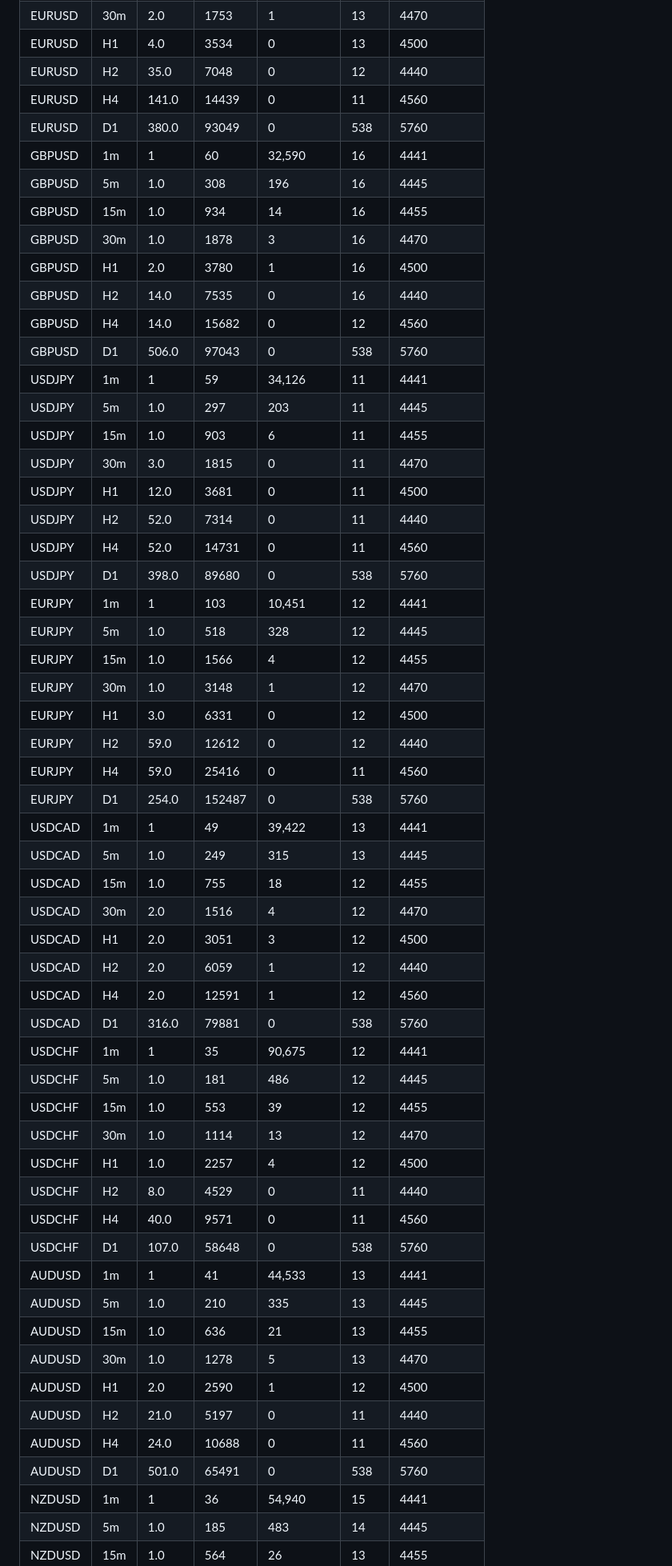
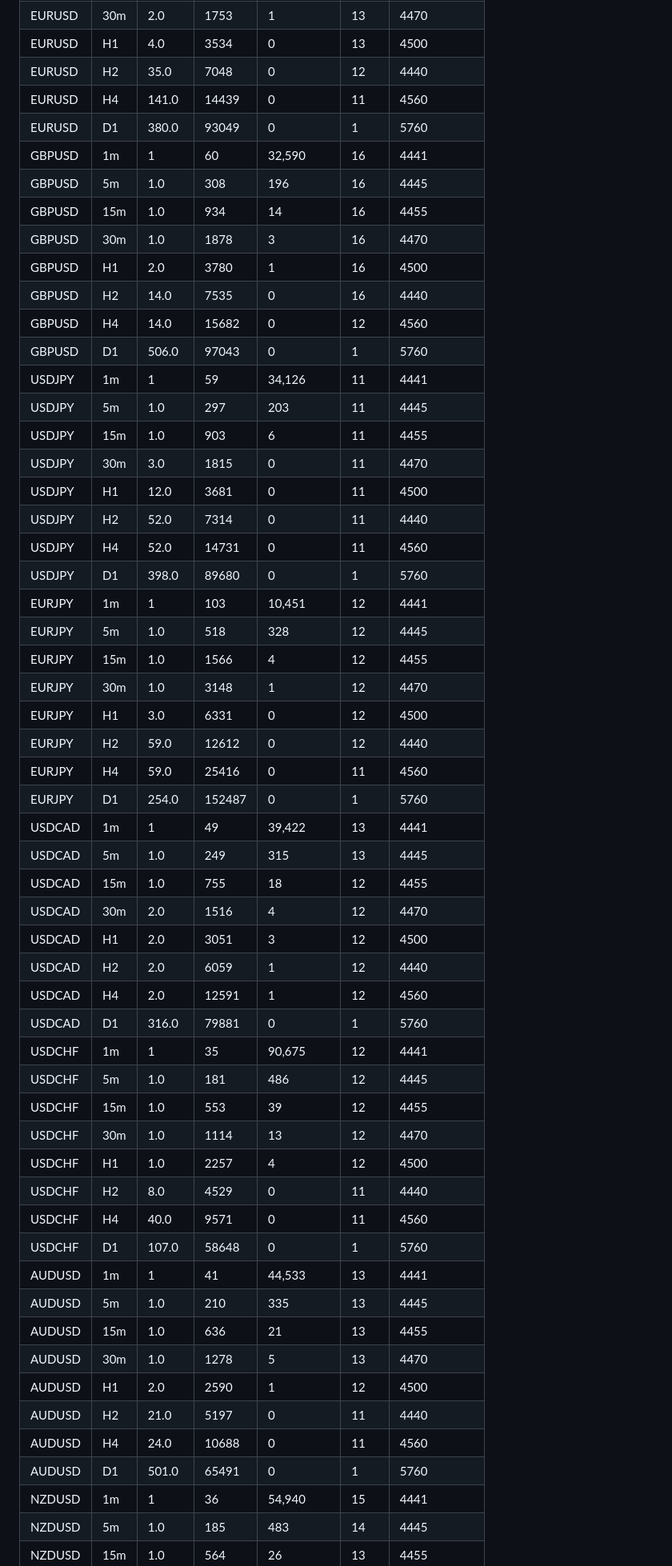
Before and after one commit to Majorsoln/elitefx1, a Markdown page: reports/data_quality_report.md, the part around one of its changes. Shown at 80% size. Rendered like a GitHub page.

```diff
--- a/reports/data_quality_report.md
+++ b/reports/data_quality_report.md
@@ -249,7 +249,7 @@
 | EURUSD | H1 | 4.0 | 3534 | 0 | 13 | 4500 |
 | EURUSD | H2 | 35.0 | 7048 | 0 | 12 | 4440 |
 | EURUSD | H4 | 141.0 | 14439 | 0 | 11 | 4560 |
-| EURUSD | D1 | 380.0 | 93049 | 0 | 538 | 5760 |
+| EURUSD | D1 | 380.0 | 93049 | 0 | 1 | 5760 |
 | GBPUSD | 1m | 1 | 60 | 32,590 | 16 | 4441 |
 | GBPUSD | 5m | 1.0 | 308 | 196 | 16 | 4445 |
 | GBPUSD | 15m | 1.0 | 934 | 14 | 16 | 4455 |
@@ -257,7 +257,7 @@
 | GBPUSD | H1 | 2.0 | 3780 | 1 | 16 | 4500 |
 | GBPUSD | H2 | 14.0 | 7535 | 0 | 16 | 4440 |
 | GBPUSD | H4 | 14.0 | 15682 | 0 | 12 | 4560 |
-| GBPUSD | D1 | 506.0 | 97043 | 0 | 538 | 5760 |
+| GBPUSD | D1 | 506.0 | 97043 | 0 | 1 | 5760 |
 | USDJPY | 1m | 1 | 59 | 34,126 | 11 | 4441 |
 | USDJPY | 5m | 1.0 | 297 | 203 | 11 | 4445 |
 | USDJPY | 15m | 1.0 | 903 | 6 | 11 | 4455 |
@@ -265,7 +265,7 @@
 | USDJPY | H1 | 12.0 | 3681 | 0 | 11 | 4500 |
 | USDJPY | H2 | 52.0 | 7314 | 0 | 11 | 4440 |
 | USDJPY | H4 | 52.0 | 14731 | 0 | 11 | 4560 |
-| USDJPY | D1 | 398.0 | 89680 | 0 | 538 | 5760 |
+| USDJPY | D1 | 398.0 | 89680 | 0 | 1 | 5760 |
 | EURJPY | 1m | 1 | 103 | 10,451 | 12 | 4441 |
 | EURJPY | 5m | 1.0 | 518 | 328 | 12 | 4445 |
 | EURJPY | 15m | 1.0 | 1566 | 4 | 12 | 4455 |
@@ -273,7 +273,7 @@
 | EURJPY | H1 | 3.0 | 6331 | 0 | 12 | 4500 |
 | EURJPY | H2 | 59.0 | 12612 | 0 | 12 | 4440 |
 | EURJPY | H4 | 59.0 | 25416 | 0 | 11 | 4560 |
-| EURJPY | D1 | 254.0 | 152487 | 0 | 538 | 5760 |
+| EURJPY | D1 | 254.0 | 152487 | 0 | 1 | 5760 |
 | USDCAD | 1m | 1 | 49 | 39,422 | 13 | 4441 |
 | USDCAD | 5m | 1.0 | 249 | 315 | 13 | 4445 |
 | USDCAD | 15m | 1.0 | 755 | 18 | 12 | 4455 |
@@ -281,7 +281,7 @@
 | USDCAD | H1 | 2.0 | 3051 | 3 | 12 | 4500 |
 | USDCAD | H2 | 2.0 | 6059 | 1 | 12 | 4440 |
 | USDCAD | H4 | 2.0 | 12591 | 1 | 12 | 4560 |
-| USDCAD | D1 | 316.0 | 79881 | 0 | 538 | 5760 |
+| USDCAD | D1 | 316.0 | 79881 | 0 | 1 | 5760 |
 | USDCHF | 1m | 1 | 35 | 90,675 | 12 | 4441 |
 | USDCHF | 5m | 1.0 | 181 | 486 | 12 | 4445 |
 | USDCHF | 15m | 1.0 | 553 | 39 | 12 | 4455 |
@@ -289,7 +289,7 @@
 | USDCHF | H1 | 1.0 | 2257 | 4 | 12 | 4500 |
 | USDCHF | H2 | 8.0 | 4529 | 0 | 11 | 4440 |
 | USDCHF | H4 | 40.0 | 9571 | 0 | 11 | 4560 |
-| USDCHF | D1 | 107.0 | 58648 | 0 | 538 | 5760 |
+| USDCHF | D1 | 107.0 | 58648 | 0 | 1 | 5760 |
 | AUDUSD | 1m | 1 | 41 | 44,533 | 13 | 4441 |
 | AUDUSD | 5m | 1.0 | 210 | 335 | 13 | 4445 |
 | AUDUSD | 15m | 1.0 | 636 | 21 | 13 | 4455 |
@@ -297,7 +297,7 @@
 | AUDUSD | H1 | 2.0 | 2590 | 1 | 12 | 4500 |
 | AUDUSD | H2 | 21.0 | 5197 | 0 | 11 | 4440 |
 | AUDUSD | H4 | 24.0 | 10688 | 0 | 11 | 4560 |
-| AUDUSD | D1 | 501.0 | 65491 | 0 | 538 | 5760 |
+| AUDUSD | D1 | 501.0 | 65491 | 0 | 1 | 5760 |
 | NZDUSD | 1m | 1 | 36 | 54,940 | 15 | 4441 |
 | NZDUSD | 5m | 1.0 | 185 | 483 | 14 | 4445 |
 | NZDUSD | 15m | 1.0 | 564 | 26 | 13 | 4455 |
```
Also changed, not shown: other parts of reports/data_quality_report.md (+62 -62 lines), reports/eda_report.md (+2 -2 lines), reports/feature_diagnostics.md (added, +75 -0 lines).
